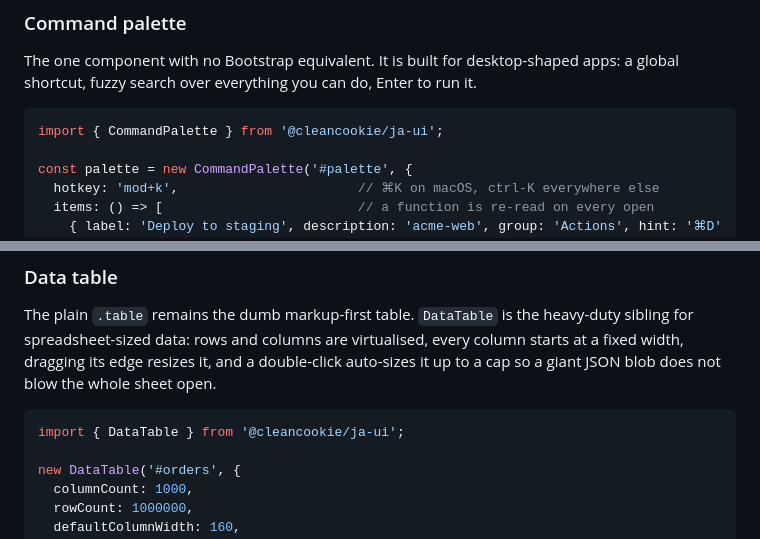
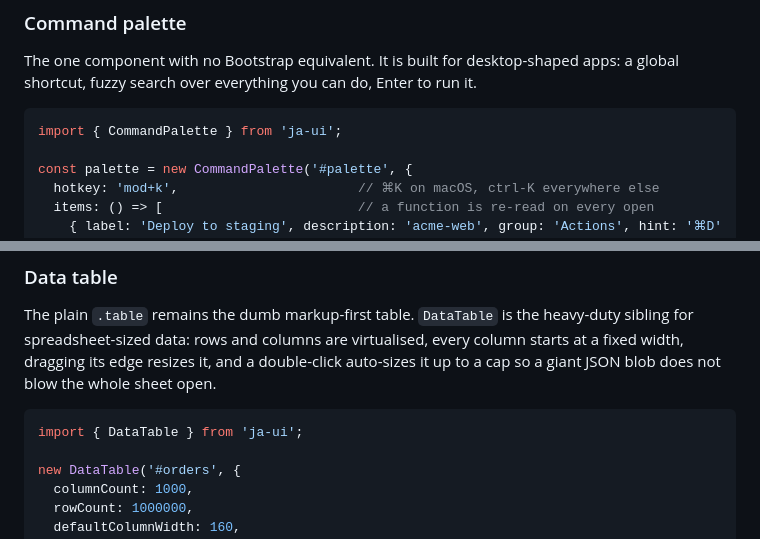
Before and after one commit to Cleancookie/ja-ui, a Markdown page: README.md, 2 parts joined by grey strips. GitHub-like rendering.

````diff
--- a/README.md
+++ b/README.md
@@ -320,7 +331,7 @@ The one component with no Bootstrap equivalent. It is built for desktop-shaped a
 global shortcut, fuzzy search over everything you can do, Enter to run it.
 
 ```js
-import { CommandPalette } from '@cleancookie/ja-ui';
+import { CommandPalette } from 'ja-ui';
 
 const palette = new CommandPalette('#palette', {
   hotkey: 'mod+k',                       // ⌘K on macOS, ctrl-K everywhere else
@@ -358,7 +369,7 @@ dragging its edge resizes it, and a double-click auto-sizes it up to a cap so a
 does not blow the whole sheet open.
 
 ```js
-import { DataTable } from '@cleancookie/ja-ui';
+import { DataTable } from 'ja-ui';
 
 new DataTable('#orders', {
   columnCount: 1000,
````
Also changed, not shown: other parts of README.md (+25 -14 lines).
